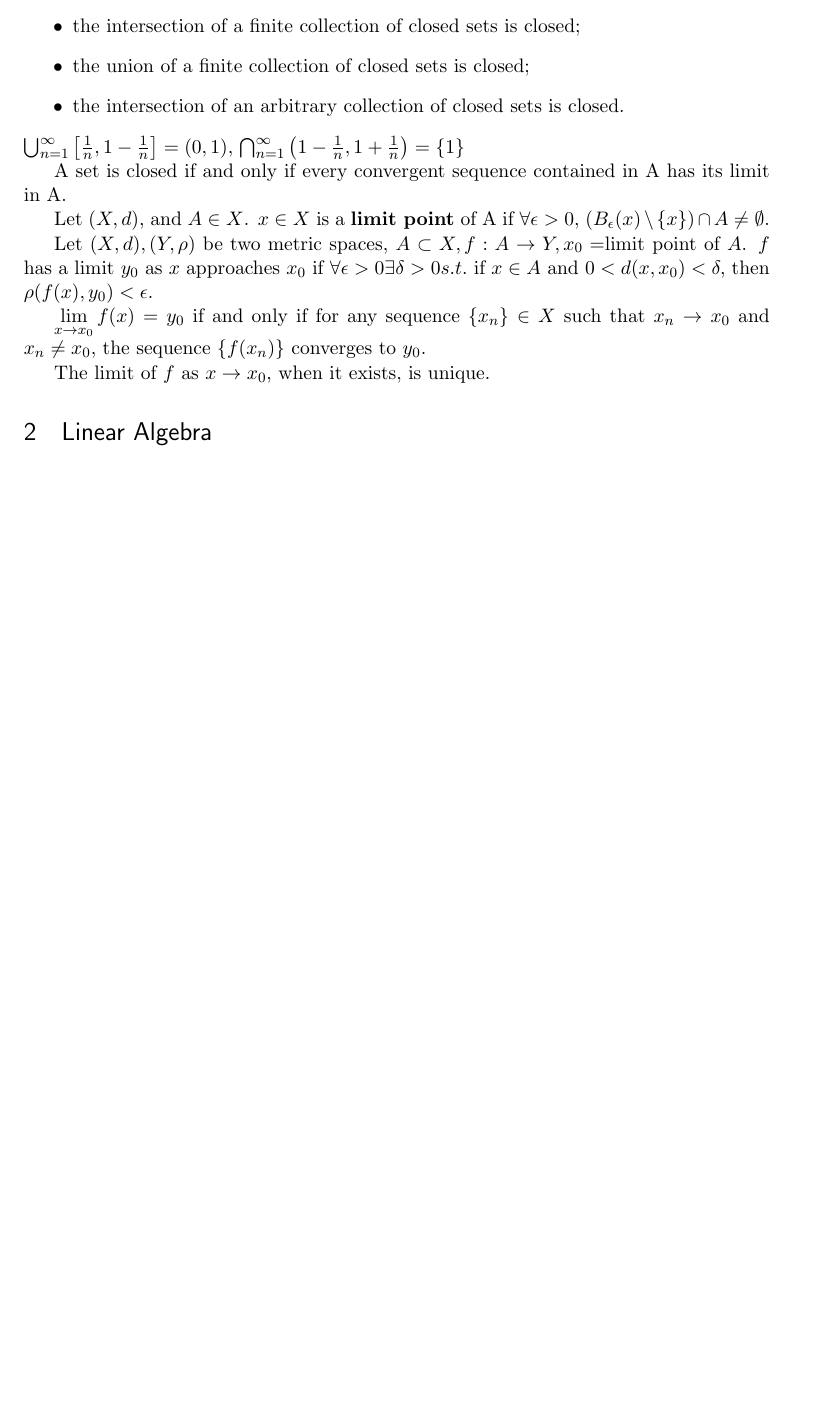
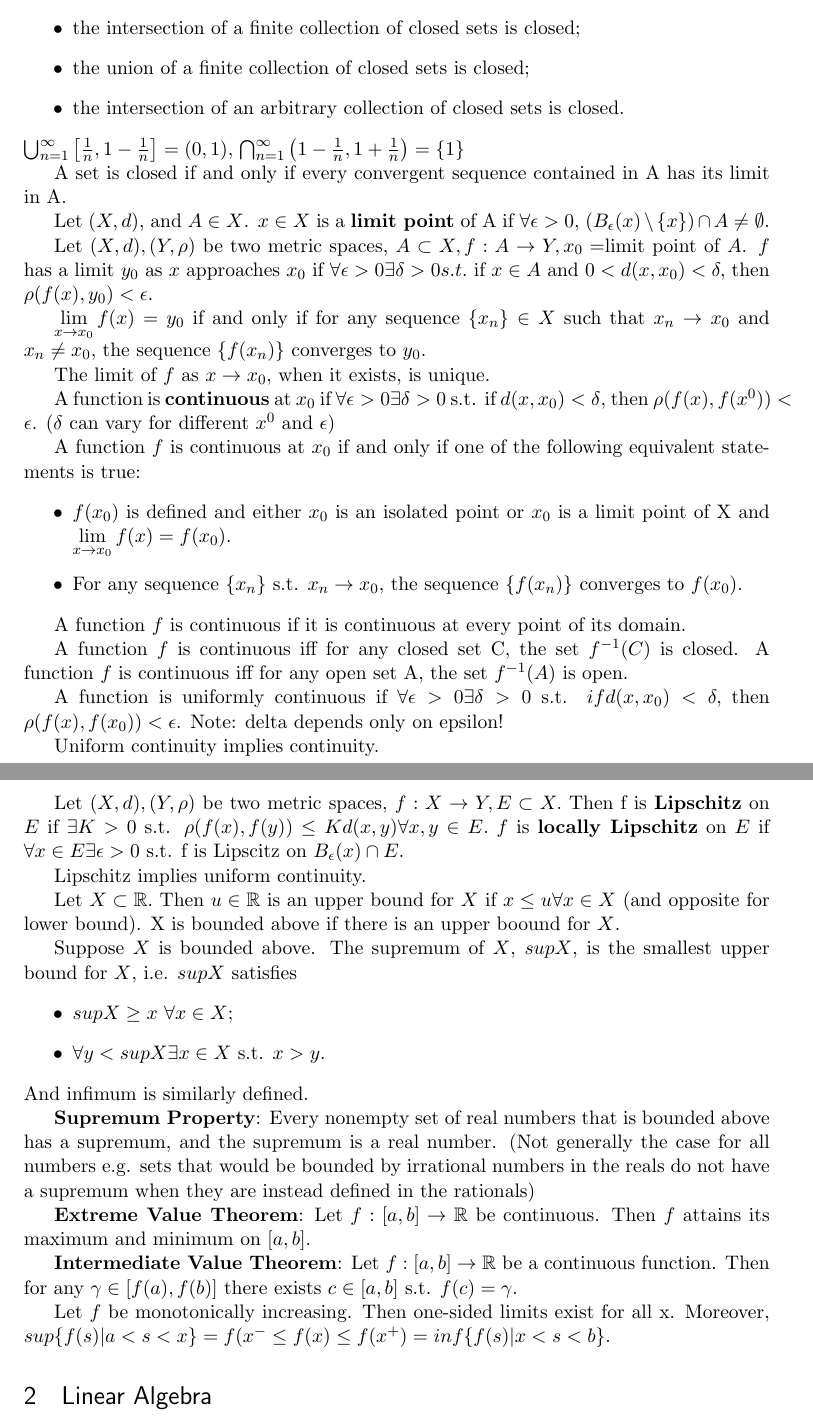
Before and after one commit to michaelnattinger/MathCampHW, a LaTeX document (Midterm_NoteSheet_nattinger.tex): part of page 2 of 2 before the commit and two parts of pages 2 and 3 of 3 after it, the two joined at a grey line, cut so that both start at the same text, the shorter picture padded with empty space. Compiled offline with pdfLaTeX.

Commit message:
pre-group typo check, solns mostly finalized.

```diff
--- a/Midterm_NoteSheet_nattinger.tex
+++ b/Midterm_NoteSheet_nattinger.tex
@@ -134,6 +134,43 @@ $\lim\limits_{x \rightarrow x_0} f(x) = y_0$ if and only if for any sequence $\{
 
 The limit of $f$ as $x \rightarrow x_0$, when it exists, is unique.
 
+A function is \textbf{continuous} at $x_0$ if $\forall \epsilon>0 \exists \delta>0$ s.t. if $d(x,x_0) < \delta$, then $\rho(f(x),f(x^0)) < \epsilon$. ($\delta$ can vary for different $x^0$ and $\epsilon$)
+
+A function $f$ is continuous at $x_0$ if and only if one of the following equivalent statements is true:
+\begin{itemize}
+\item $f(x_0)$ is defined and either $x_0$ is an isolated point or $x_0$ is a limit point of X and $\lim\limits_{x \rightarrow x_0} f(x) = f(x_0)$.
+\item For any sequence $\{ x_n\}$ s.t. $x_n \rightarrow x_0$, the sequence $\{ f(x_n)\}$ converges to $f(x_0)$.
+\end{itemize}
+
+A function $f$ is continuous if it is continuous at every point of its domain.
+
+A function $f$ is continuous iff for any closed set C, the set $f^{-1}(C)$ is closed. A function $f$ is continuous iff for any open set A, the set $f^{-1}(A)$ is open.
+
+A function is uniformly continuous if $\forall \epsilon > 0 \exists \delta>0$ s.t. $if d(x,x_0)<\delta,$ then $\rho(f(x),f(x_0)) < \epsilon$. Note: delta depends only on epsilon!
+
+Uniform continuity implies continuity.
+
+Let $(X,d),(Y,\rho)$ be two metric spaces, $f:X \rightarrow Y, E\subset X.$ Then f is \textbf{Lipschitz} on $E$ if $\exists K>0$ s.t. $\rho(f(x),f(y)) \leq K d(x,y) \forall x,y \in E.$ $f$ is \textbf{locally Lipschitz} on $E$ if $\forall x \in E \exists \epsilon > 0$ s.t. f is Lipscitz on $B_{\epsilon}(x) \cap E.$
+
+Lipschitz implies uniform continuity.
+
+Let $X \subset \mathbb{R}.$ Then $u \in \mathbb{R}$ is an upper bound for $X$ if $x\leq u \forall x \in X$ (and opposite for lower bound). X is bounded above if there is an upper boound for $X$.
+
+Suppose $X$ is bounded above. The supremum of $X$, $sup X$, is the smallest upper bound for $X$, i.e. $supX$ satisfies
+\begin{itemize}
+\item $supX \geq x$ $\forall x \in X$;
+\item $\forall y<supX \exists x \in X$ s.t. $x>y$.
+\end{itemize}
+ And infimum is similarly defined.
+
+\textbf{Supremum Property}: Every nonempty set of real numbers that is bounded above has a supremum, and the supremum is a real number. (Not generally the case for all numbers e.g. sets that would be bounded by irrational numbers in the reals do not have a supremum when they are instead defined in the rationals)
+
+\textbf{Extreme Value Theorem}: Let $f:[a,b]\rightarrow \mathbb{R}$ be continuous. Then $f$ attains its maximum and minimum on $[a,b]$.
+
+\textbf{Intermediate Value Theorem}: Let $f:[a,b]\rightarrow \mathbb{R}$ be a continuous function. Then for any $\gamma \in [f(a),f(b)]$ there exists $c \in [a,b]$ s.t. $f(c) = \gamma$.
+
+Let $f$ be monotonically increasing. Then one-sided limits exist for all x. Moreover, $sup\{f(s)|a<s<x\} = f(x^{-} \leq f(x) \leq f(x^{+}) = inf\{ f(s)|x<s<b\}$.
+
 \section{Linear Algebra}
 
 \end{document}
```
Also changed, not shown: HW3_nattinger.tex (+2 -2 lines), HW3_nattinger.pdf, Midterm_NoteSheet_nattinger.pdf.
